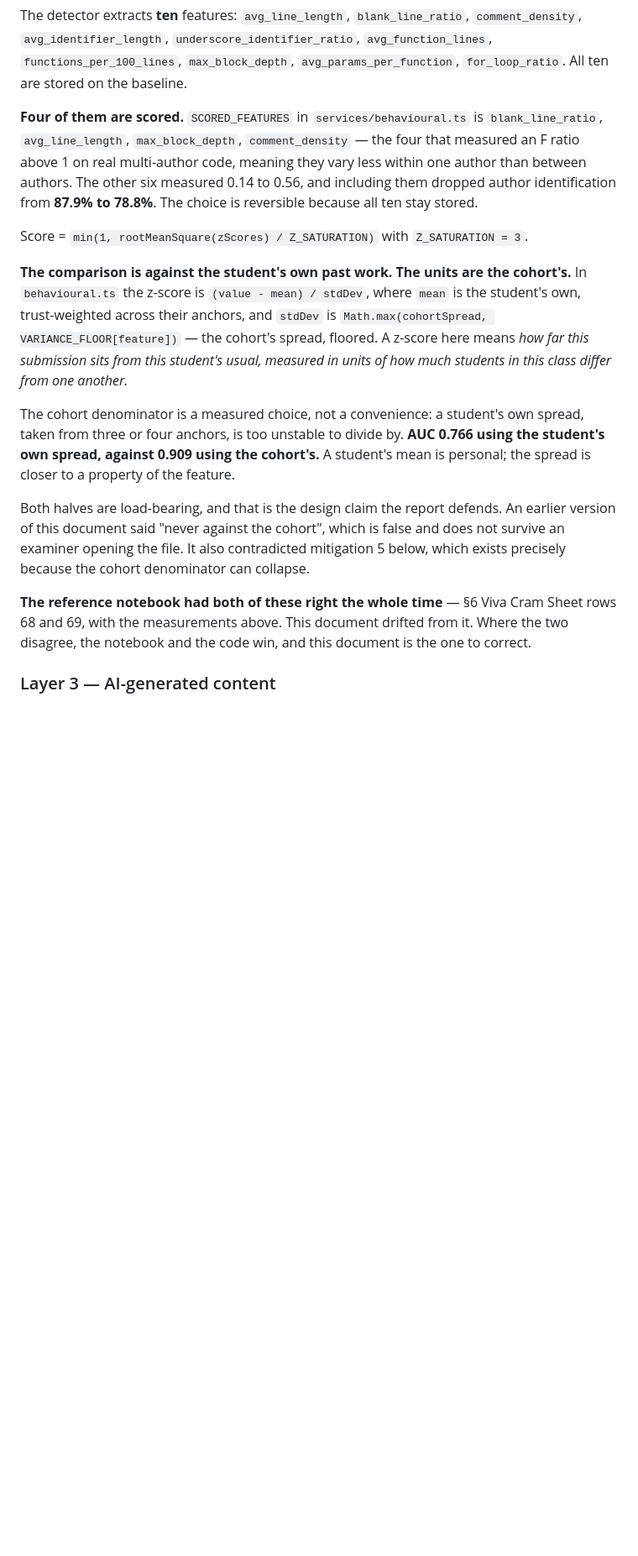
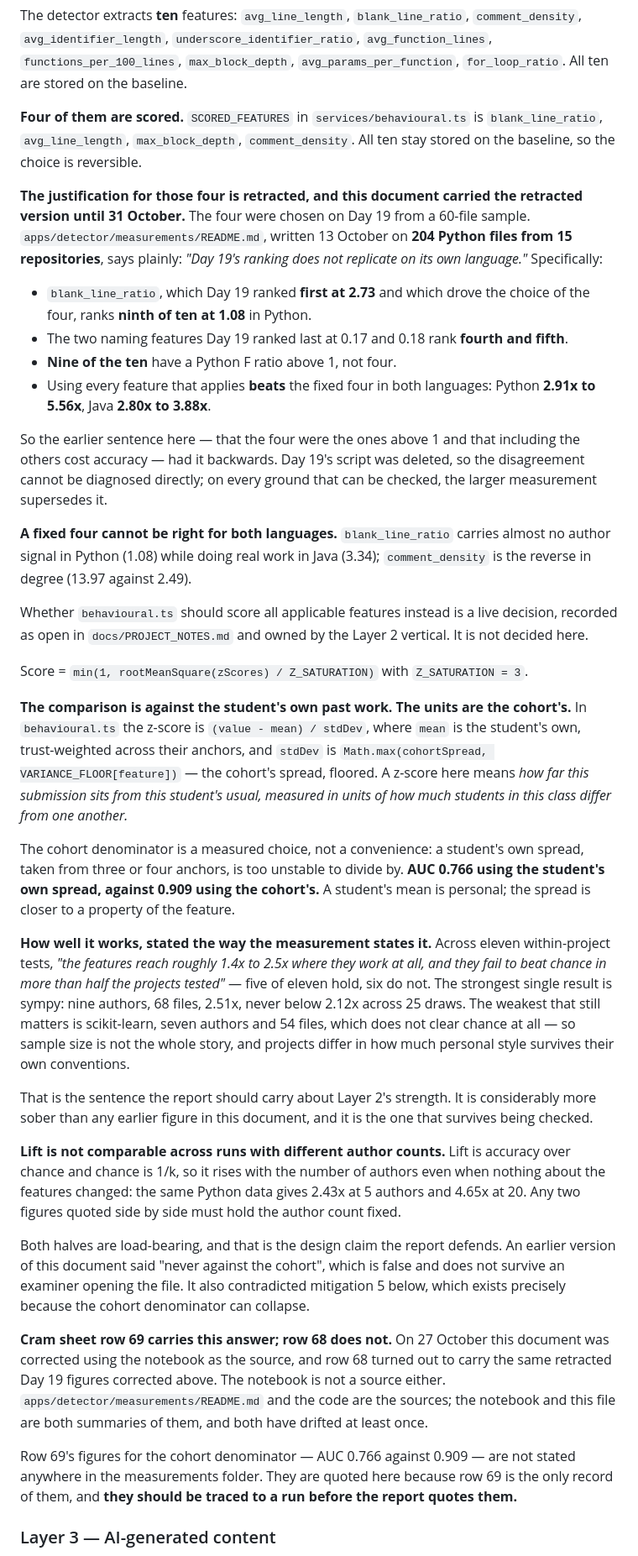
Before and after one commit to MohammadSaqlain124/codeguard-ai, a Markdown page: docs/PROJECT_STATUS.md, the part around one of its changes. Shown at 84% size. GitHub-like rendering; blank space fills up the shorter version.

Commit message:
docs: correct the retracted Layer 2 feature figures

```diff
--- a/docs/PROJECT_STATUS.md
+++ b/docs/PROJECT_STATUS.md
@@ -76,11 +76,35 @@ The detector extracts **ten** features: `avg_line_length`, `blank_line_ratio`,
 `avg_params_per_function`, `for_loop_ratio`. All ten are stored on the baseline.
 
 **Four of them are scored.** `SCORED_FEATURES` in `services/behavioural.ts` is
-`blank_line_ratio`, `avg_line_length`, `max_block_depth`, `comment_density` — the
-four that measured an F ratio above 1 on real multi-author code, meaning they
-vary less within one author than between authors. The other six measured 0.14 to
-0.56, and including them dropped author identification from **87.9% to 78.8%**.
-The choice is reversible because all ten stay stored.
+`blank_line_ratio`, `avg_line_length`, `max_block_depth`, `comment_density`. All
+ten stay stored on the baseline, so the choice is reversible.
+
+**The justification for those four is retracted, and this document carried the
+retracted version until 31 October.** The four were chosen on Day 19 from a
+60-file sample. `apps/detector/measurements/README.md`, written 13 October on
+**204 Python files from 15 repositories**, says plainly: *"Day 19's ranking does
+not replicate on its own language."* Specifically:
+
+- `blank_line_ratio`, which Day 19 ranked **first at 2.73** and which drove the
+  choice of the four, ranks **ninth of ten at 1.08** in Python.
+- The two naming features Day 19 ranked last at 0.17 and 0.18 rank **fourth and
+  fifth**.
+- **Nine of the ten** have a Python F ratio above 1, not four.
+- Using every feature that applies **beats** the fixed four in both languages:
+  Python **2.91x to 5.56x**, Java **2.80x to 3.88x**.
+
+So the earlier sentence here — that the four were the ones above 1 and that
+including the others cost accuracy — had it backwards. Day 19's script was
+deleted, so the disagreement cannot be diagnosed directly; on every ground that
+can be checked, the larger measurement supersedes it.
+
+**A fixed four cannot be right for both languages.** `blank_line_ratio` carries
+almost no author signal in Python (1.08) while doing real work in Java (3.34);
+`comment_density` is the reverse in degree (13.97 against 2.49).
+
+Whether `behavioural.ts` should score all applicable features instead is a live
+decision, recorded as open in `docs/PROJECT_NOTES.md` and owned by the Layer 2
+vertical. It is not decided here.
 
 Score = `min(1, rootMeanSquare(zScores) / Z_SATURATION)` with `Z_SATURATION = 3`.
 
@@ -96,16 +120,42 @@ spread, taken from three or four anchors, is too unstable to divide by. **AUC
 0.766 using the student's own spread, against 0.909 using the cohort's.** A
 student's mean is personal; the spread is closer to a property of the feature.
 
+**How well it works, stated the way the measurement states it.** Across eleven
+within-project tests, *"the features reach roughly 1.4x to 2.5x where they work
+at all, and they fail to beat chance in more than half the projects tested"* —
+five of eleven hold, six do not. The strongest single result is sympy: nine
+authors, 68 files, 2.51x, never below 2.12x across 25 draws. The weakest that
+still matters is scikit-learn, seven authors and 54 files, which does not clear
+chance at all — so sample size is not the whole story, and projects differ in
+how much personal style survives their own conventions.
+
+That is the sentence the report should carry about Layer 2's strength. It is
+considerably more sober than any earlier figure in this document, and it is the
+one that survives being checked.
+
+**Lift is not comparable across runs with different author counts.** Lift is
+accuracy over chance and chance is 1/k, so it rises with the number of authors
+even when nothing about the features changed: the same Python data gives 2.43x
+at 5 authors and 4.65x at 20. Any two figures quoted side by side must hold the
+author count fixed.
+
 Both halves are load-bearing, and that is the design claim the report defends.
 An earlier version of this document said "never against the cohort", which is
 false and does not survive an examiner opening the file. It also contradicted
 mitigation 5 below, which exists precisely because the cohort denominator can
 collapse.
 
-**The reference notebook had both of these right the whole time** — §6 Viva Cram
-Sheet rows 68 and 69, with the measurements above. This document drifted from it.
-Where the two disagree, the notebook and the code win, and this document is the
-one to correct.
+**Cram sheet row 69 carries this answer; row 68 does not.** On 27 October this
+document was corrected using the notebook as the source, and row 68 turned out
+to carry the same retracted Day 19 figures corrected above. The notebook is not
+a source either. `apps/detector/measurements/README.md` and the code are the
+sources; the notebook and this file are both summaries of them, and both have
+drifted at least once.
+
+Row 69's figures for the cohort denominator — AUC 0.766 against 0.909 — are not
+stated anywhere in the measurements folder. They are quoted here because row 69
+is the only record of them, and **they should be traced to a run before the
+report quotes them.**
 
 ### Layer 3 — AI-generated content
 
```
Also changed, not shown: other parts of docs/PROJECT_STATUS.md (+9 -3 lines).
